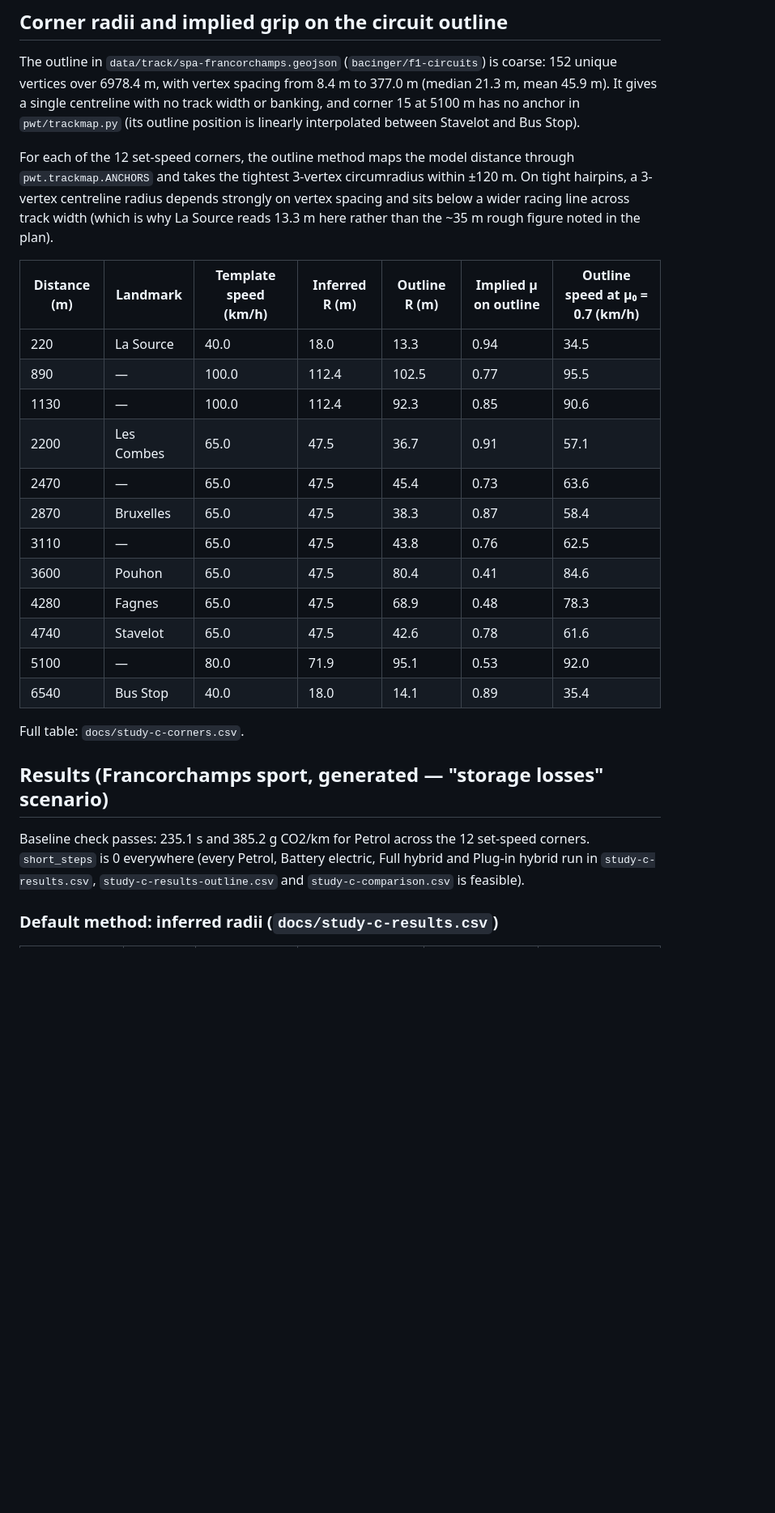
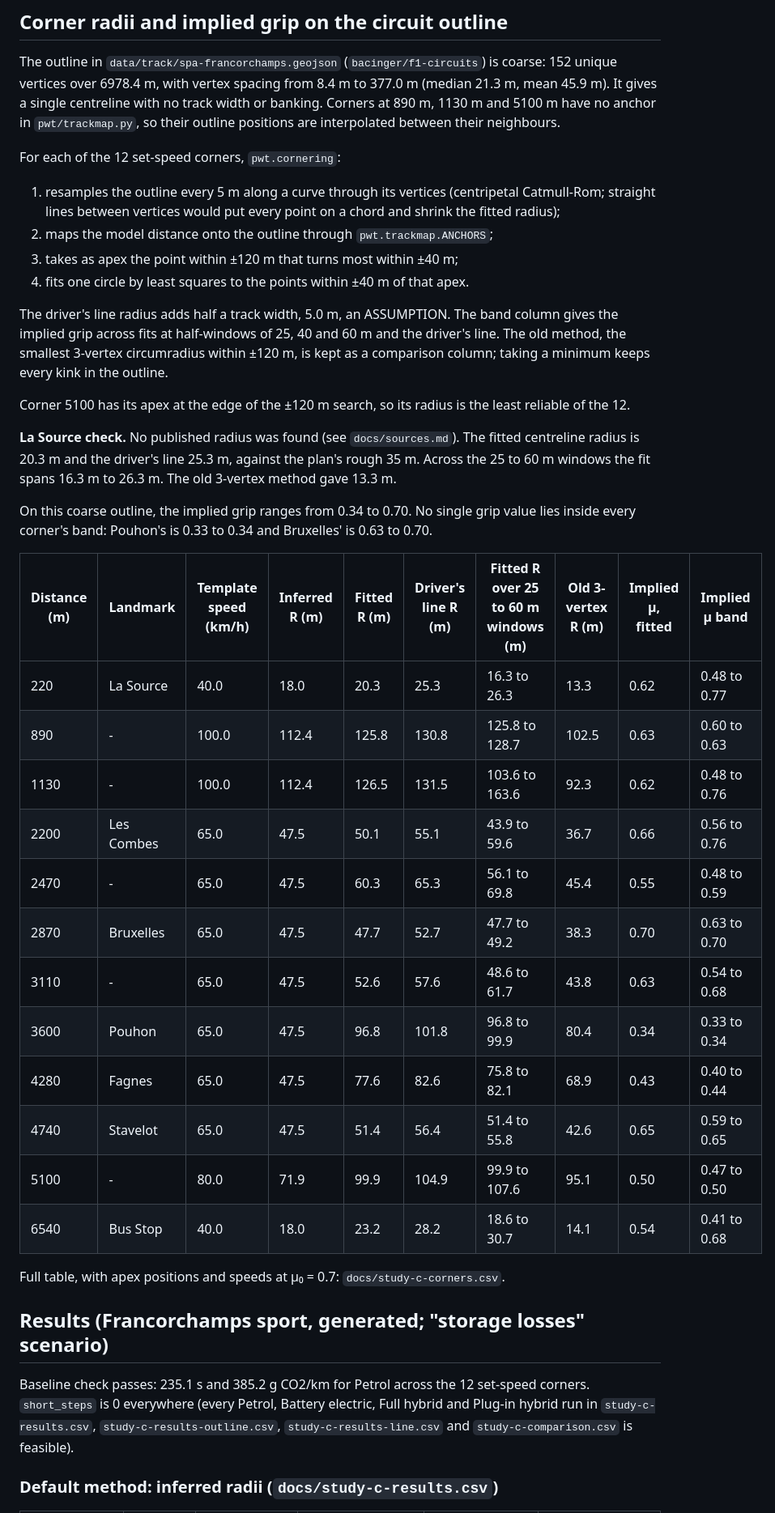
Before and after one commit to fzizzle/pwt-co2-simulation, a Markdown page: docs/study-c-cornering.md, the part around one of its changes. Shown at 81% size. GitHub-like rendering; blank space fills up the shorter version.

```diff
--- a/docs/study-c-cornering.md
+++ b/docs/study-c-cornering.md
@@ -22,39 +23,57 @@ saved CSVs and figures with `.venv/bin/python -m pwt.cornering` (figures need
 
 The outline in `data/track/spa-francorchamps.geojson` (`bacinger/f1-circuits`) is coarse:
 152 unique vertices over 6978.4 m, with vertex spacing from 8.4 m to 377.0 m (median 21.3 m,
-mean 45.9 m). It gives a single centreline with no track width or banking, and corner 15 at
-5100 m has no anchor in `pwt/trackmap.py` (its outline position is linearly interpolated
-between Stavelot and Bus Stop).
+mean 45.9 m). It gives a single centreline with no track width or banking. Corners at 890 m,
+1130 m and 5100 m have no anchor in `pwt/trackmap.py`, so their outline positions are
+interpolated between their neighbours.
 
-For each of the 12 set-speed corners, the outline method maps the model distance through
-`pwt.trackmap.ANCHORS` and takes the tightest 3-vertex circumradius within ±120 m. On tight
-hairpins, a 3-vertex centreline radius depends strongly on vertex spacing and sits below a
-wider racing line across track width (which is why La Source reads 13.3 m here rather than
-the ~35 m rough figure noted in the plan).
+For each of the 12 set-speed corners, `pwt.cornering`:
 
-| Distance (m) | Landmark | Template speed (km/h) | Inferred R (m) | Outline R (m) | Implied μ on outline | Outline speed at μ₀ = 0.7 (km/h) |
-|---|---|---|---|---|---|---|
-| 220 | La Source | 40.0 | 18.0 | 13.3 | 0.94 | 34.5 |
-| 890 | — | 100.0 | 112.4 | 102.5 | 0.77 | 95.5 |
-| 1130 | — | 100.0 | 112.4 | 92.3 | 0.85 | 90.6 |
-| 2200 | Les Combes | 65.0 | 47.5 | 36.7 | 0.91 | 57.1 |
-| 2470 | — | 65.0 | 47.5 | 45.4 | 0.73 | 63.6 |
-| 2870 | Bruxelles | 65.0 | 47.5 | 38.3 | 0.87 | 58.4 |
-| 3110 | — | 65.0 | 47.5 | 43.8 | 0.76 | 62.5 |
-| 3600 | Pouhon | 65.0 | 47.5 | 80.4 | 0.41 | 84.6 |
-| 4280 | Fagnes | 65.0 | 47.5 | 68.9 | 0.48 | 78.3 |
-| 4740 | Stavelot | 65.0 | 47.5 | 42.6 | 0.78 | 61.6 |
-| 5100 | — | 80.0 | 71.9 | 95.1 | 0.53 | 92.0 |
-| 6540 | Bus Stop | 40.0 | 18.0 | 14.1 | 0.89 | 35.4 |
+1. resamples the outline every 5 m along a curve through its vertices (centripetal
+   Catmull-Rom; straight lines between vertices would put every point on a chord and shrink
+   the fitted radius);
+2. maps the model distance onto the outline through `pwt.trackmap.ANCHORS`;
+3. takes as apex the point within ±120 m that turns most within ±40 m;
+4. fits one circle by least squares to the points within ±40 m of that apex.
 
-Full table: `docs/study-c-corners.csv`.
+The driver's line radius adds half a track width, 5.0 m, an ASSUMPTION. The band column gives
+the implied grip across fits at half-windows of 25, 40 and 60 m and the driver's line. The
+old method, the smallest 3-vertex circumradius within ±120 m, is kept as a comparison column;
+taking a minimum keeps every kink in the outline.
 
-## Results (Francorchamps sport, generated — "storage losses" scenario)
+Corner 5100 has its apex at the edge of the ±120 m search, so its radius is the least
+reliable of the 12.
+
+**La Source check.** No published radius was found (see `docs/sources.md`). The fitted
+centreline radius is 20.3 m and the driver's line 25.3 m, against the plan's rough 35 m. Across
+the 25 to 60 m windows the fit spans 16.3 m to 26.3 m. The old 3-vertex method gave 13.3 m.
+
+On this coarse outline, the implied grip ranges from 0.34 to 0.70. No single grip value lies
+inside every corner's band: Pouhon's is 0.33 to 0.34 and Bruxelles' is 0.63 to 0.70.
+
+| Distance (m) | Landmark | Template speed (km/h) | Inferred R (m) | Fitted R (m) | Driver's line R (m) | Fitted R over 25 to 60 m windows (m) | Old 3-vertex R (m) | Implied μ, fitted | Implied μ band |
+|---|---|---|---|---|---|---|---|---|---|
+| 220 | La Source | 40.0 | 18.0 | 20.3 | 25.3 | 16.3 to 26.3 | 13.3 | 0.62 | 0.48 to 0.77 |
+| 890 | - | 100.0 | 112.4 | 125.8 | 130.8 | 125.8 to 128.7 | 102.5 | 0.63 | 0.60 to 0.63 |
+| 1130 | - | 100.0 | 112.4 | 126.5 | 131.5 | 103.6 to 163.6 | 92.3 | 0.62 | 0.48 to 0.76 |
+| 2200 | Les Combes | 65.0 | 47.5 | 50.1 | 55.1 | 43.9 to 59.6 | 36.7 | 0.66 | 0.56 to 0.76 |
+| 2470 | - | 65.0 | 47.5 | 60.3 | 65.3 | 56.1 to 69.8 | 45.4 | 0.55 | 0.48 to 0.59 |
+| 2870 | Bruxelles | 65.0 | 47.5 | 47.7 | 52.7 | 47.7 to 49.2 | 38.3 | 0.70 | 0.63 to 0.70 |
+| 3110 | - | 65.0 | 47.5 | 52.6 | 57.6 | 48.6 to 61.7 | 43.8 | 0.63 | 0.54 to 0.68 |
+| 3600 | Pouhon | 65.0 | 47.5 | 96.8 | 101.8 | 96.8 to 99.9 | 80.4 | 0.34 | 0.33 to 0.34 |
+| 4280 | Fagnes | 65.0 | 47.5 | 77.6 | 82.6 | 75.8 to 82.1 | 68.9 | 0.43 | 0.40 to 0.44 |
+| 4740 | Stavelot | 65.0 | 47.5 | 51.4 | 56.4 | 51.4 to 55.8 | 42.6 | 0.65 | 0.59 to 0.65 |
+| 5100 | - | 80.0 | 71.9 | 99.9 | 104.9 | 99.9 to 107.6 | 95.1 | 0.50 | 0.47 to 0.50 |
+| 6540 | Bus Stop | 40.0 | 18.0 | 23.2 | 28.2 | 18.6 to 30.7 | 14.1 | 0.54 | 0.41 to 0.68 |
+
+Full table, with apex positions and speeds at μ₀ = 0.7: `docs/study-c-corners.csv`.
+
+## Results (Francorchamps sport, generated; "storage losses" scenario)
 
 Baseline check passes: 235.1 s and 385.2 g CO2/km for Petrol across the 12 set-speed corners.
 `short_steps` is 0 everywhere (every Petrol, Battery electric, Full hybrid and Plug-in hybrid
-run in `study-c-results.csv`, `study-c-results-outline.csv` and `study-c-comparison.csv` is
-feasible).
+run in `study-c-results.csv`, `study-c-results-outline.csv`, `study-c-results-line.csv` and
+`study-c-comparison.csv` is feasible).
 
 ### Default method: inferred radii (`docs/study-c-results.csv`)
 
```
Also changed, not shown: other parts of docs/study-c-cornering.md (+54 -29 lines), docs/study-c-comparison.png, 8 other files.
